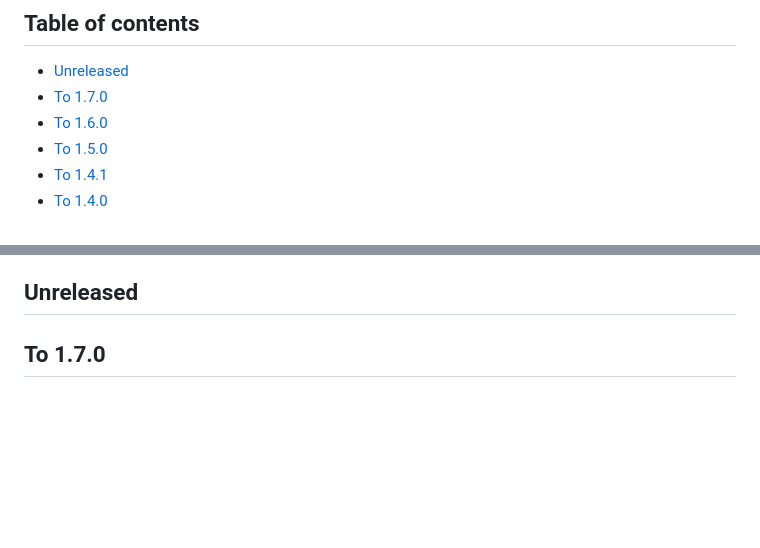
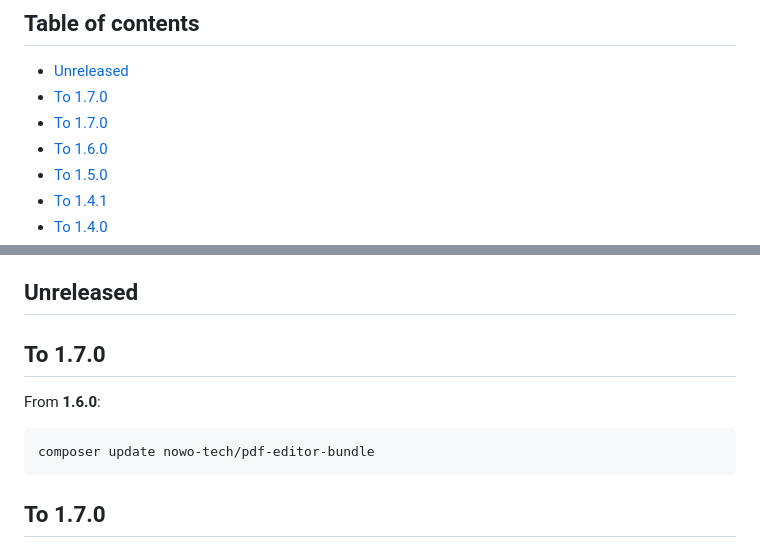
Before and after one commit to nowo-tech/PdfEditorBundle, a Markdown page: docs/UPGRADING.md, 2 parts joined by grey strips. Drawn GitHub-style; blank space fills up the shorter version.

````diff
--- a/docs/UPGRADING.md
+++ b/docs/UPGRADING.md
@@ -4,6 +4,7 @@
 
 - [Unreleased](#unreleased)
 - [To 1.7.0](#to-170)
+- [To 1.7.0](#to-170-1)
 - [To 1.6.0](#to-160)
 - [To 1.5.0](#to-150)
 - [To 1.4.1](#to-141)
@@ -23,6 +24,14 @@
 - [From nothing → 1.0.0](#from-nothing--100)
 
 ## Unreleased
+
+## To 1.7.0
+
+From **1.6.0**:
+
+```bash
+composer update nowo-tech/pdf-editor-bundle
+```
 
 ## To 1.7.0
 
````
Also changed, not shown: docs/CHANGELOG.md (+4 -0 lines).
